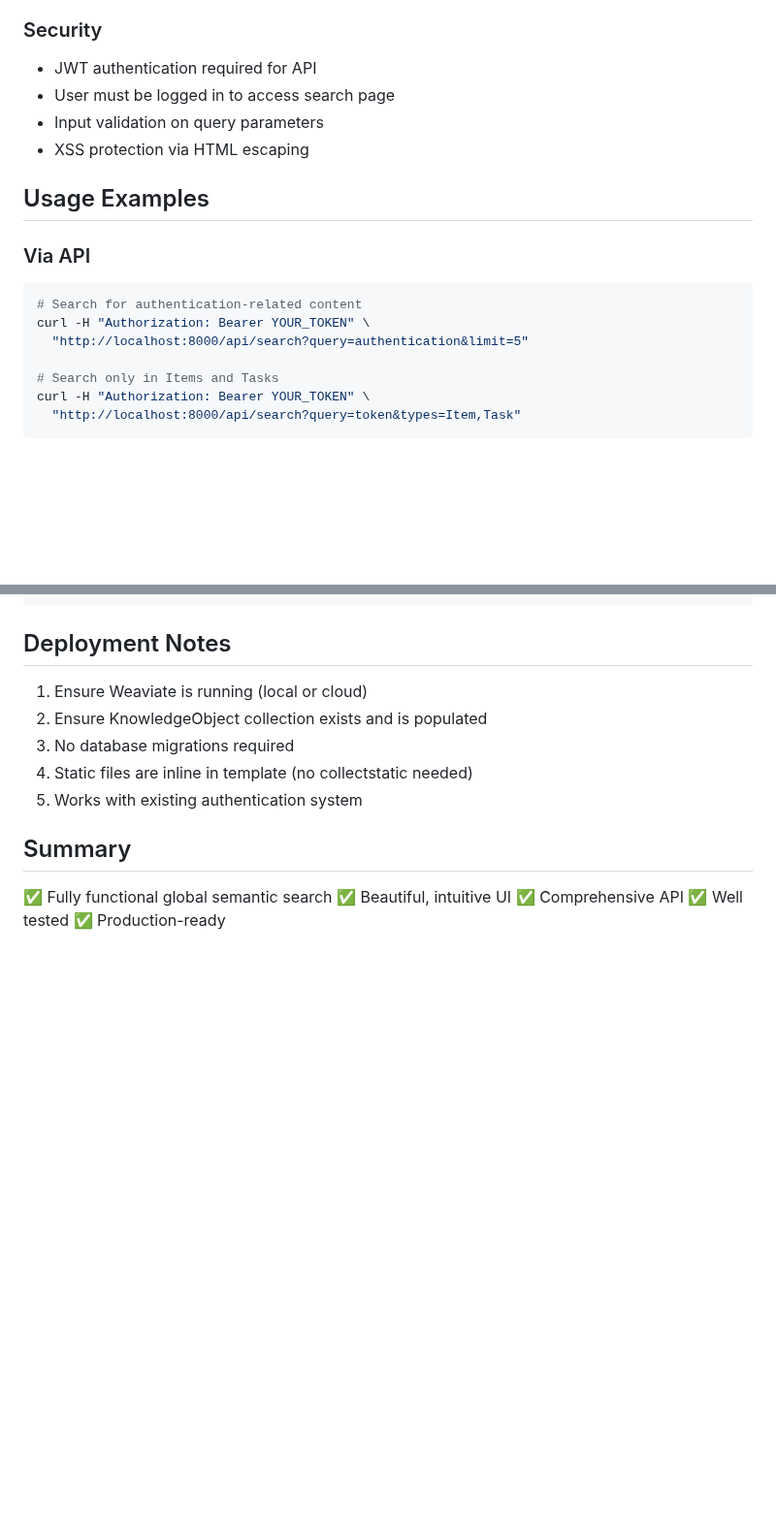
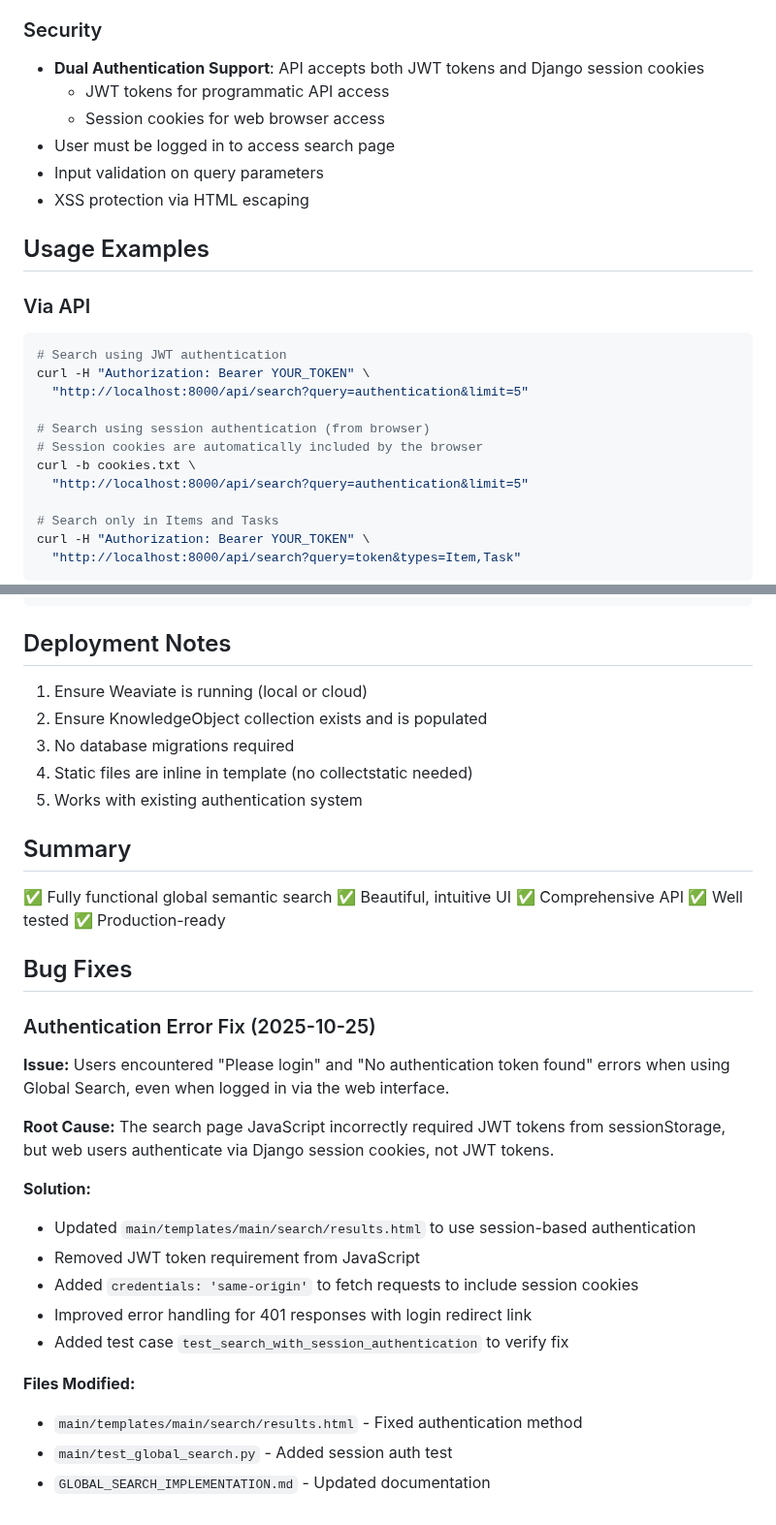
Before and after one commit to gdsanger/IdeaGraph-v1, a Markdown page: GLOBAL_SEARCH_IMPLEMENTATION.md, 2 parts joined by grey strips. Shown at 97% size. Rendered like a GitHub page; blank space fills up the shorter version.

Commit message:
Update documentation to clarify dual authentication support
Co-authored-by: gdsanger <59723667+gdsanger@users.noreply.github.com>

````diff
--- a/GLOBAL_SEARCH_IMPLEMENTATION.md
+++ b/GLOBAL_SEARCH_IMPLEMENTATION.md
@@ -103,7 +114,9 @@ Implemented a global semantic search feature for IdeaGraph that allows users to
 - Automatic client connection management (open/close)
 
 ### Security
-- JWT authentication required for API
+- **Dual Authentication Support**: API accepts both JWT tokens and Django session cookies
+  - JWT tokens for programmatic API access
+  - Session cookies for web browser access
 - User must be logged in to access search page
 - Input validation on query parameters
 - XSS protection via HTML escaping
@@ -112,8 +125,13 @@ Implemented a global semantic search feature for IdeaGraph that allows users to
 
 ### Via API
 ```bash
-# Search for authentication-related content
+# Search using JWT authentication
 curl -H "Authorization: Bearer YOUR_TOKEN" \
+  "http://localhost:8000/api/search?query=authentication&limit=5"
+
+# Search using session authentication (from browser)
+# Session cookies are automatically included by the browser
+curl -b cookies.txt \
   "http://localhost:8000/api/search?query=authentication&limit=5"
 
 # Search only in Items and Tasks
@@ -189,3 +207,22 @@ python manage.py test main.test_global_search.GlobalSearchAPITest.test_search_re
 ✅ Comprehensive API
 ✅ Well tested
 ✅ Production-ready
+
+## Bug Fixes
+
+### Authentication Error Fix (2025-10-25)
+**Issue:** Users encountered "Please login" and "No authentication token found" errors when using Global Search, even when logged in via the web interface.
+
+**Root Cause:** The search page JavaScript incorrectly required JWT tokens from sessionStorage, but web users authenticate via Django session cookies, not JWT tokens.
+
+**Solution:**
+- Updated `main/templates/main/search/results.html` to use session-based authentication
+- Removed JWT token requirement from JavaScript
+- Added `credentials: 'same-origin'` to fetch requests to include session cookies
+- Improved error handling for 401 responses with login redirect link
+- Added test case `test_search_with_session_authentication` to verify fix
+
+**Files Modified:**
+- `main/templates/main/search/results.html` - Fixed authentication method
+- `main/test_global_search.py` - Added session auth test
+- `GLOBAL_SEARCH_IMPLEMENTATION.md` - Updated documentation
````
Also changed, not shown: other parts of GLOBAL_SEARCH_IMPLEMENTATION.md (+14 -3 lines).
